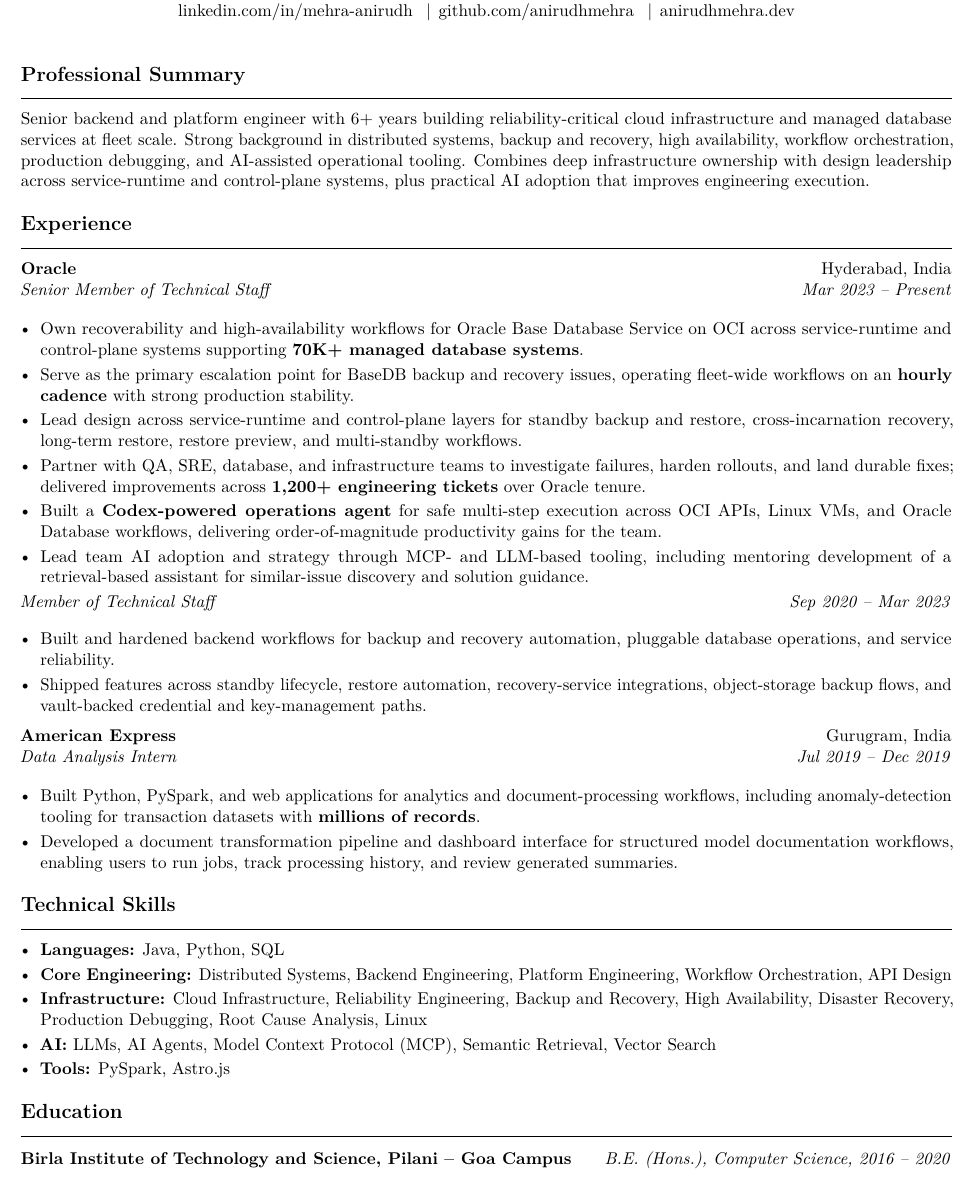
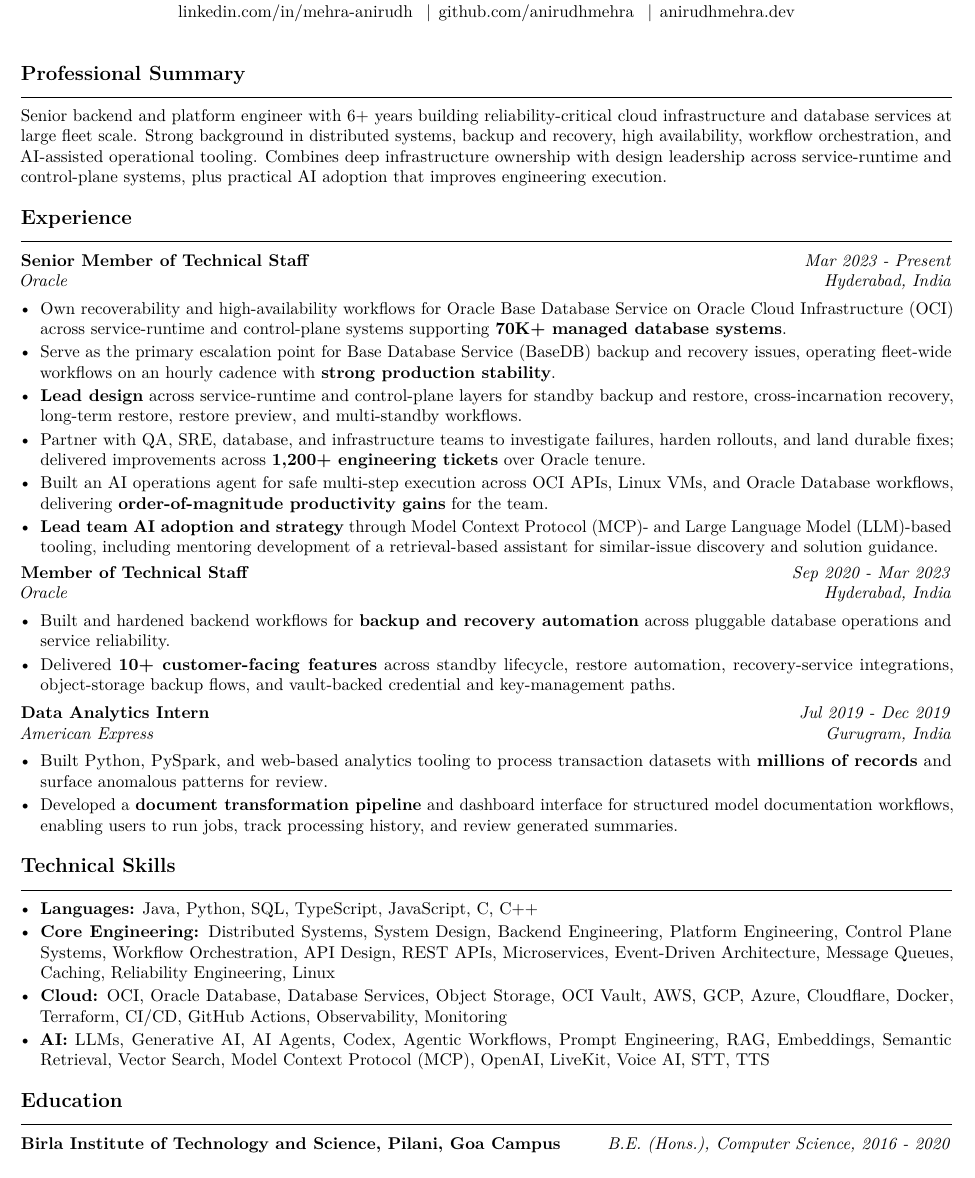
Before and after one commit to anirudhmehra/anirudhmehra.dev, a LaTeX CV (resume-source/resume.tex): part of the page, cut so that both start at the same text. Compiled offline with pdfLaTeX.

Commit message:
Refresh resume for ATS (#15)

```diff
--- a/resume-source/resume.tex
+++ b/resume-source/resume.tex
@@ -36,44 +52,43 @@
 \vspace{0.22em}
 
 \section*{Professional Summary}
-Senior backend and platform engineer with 6+ years building reliability-critical cloud infrastructure and managed database services at fleet scale. Strong background in distributed systems, backup and recovery, high availability, workflow orchestration, production debugging, and AI-assisted operational tooling. Combines deep infrastructure ownership with design leadership across service-runtime and control-plane systems, plus practical AI adoption that improves engineering execution.
+Senior backend and platform engineer with 6+ years building reliability-critical cloud infrastructure and database services at large fleet scale. Strong background in distributed systems, backup and recovery, high availability, workflow orchestration, and AI-assisted operational tooling. Combines deep infrastructure ownership with design leadership across service-runtime and control-plane systems, plus practical AI adoption that improves engineering execution.
 
 \section*{Experience}
-\resumejob{Oracle}{Hyderabad, India}{Senior Member of Technical Staff}{Mar 2023 -- Present}
+\resumejob{Oracle}{Hyderabad, India}{Senior Member of Technical Staff}{Mar 2023 - Present}
 \begin{itemize}
-  \item Own recoverability and high-availability workflows for Oracle Base Database Service on OCI across service-runtime and control-plane systems supporting \textbf{70K+ managed database systems}.
-  \item Serve as the primary escalation point for BaseDB backup and recovery issues, operating fleet-wide workflows on an \textbf{hourly cadence} with strong production stability.
-  \item Lead design across service-runtime and control-plane layers for standby backup and restore, cross-incarnation recovery, long-term restore, restore preview, and multi-standby workflows.
+  \item Own recoverability and high-availability workflows for Oracle Base Database Service on Oracle Cloud Infrastructure (OCI) across service-runtime and control-plane systems supporting \textbf{70K+ managed database systems}.
+  \item Serve as the primary escalation point for Base Database Service (BaseDB) backup and recovery issues, operating fleet-wide workflows on an hourly cadence with \textbf{strong production stability}.
+  \item \textbf{Lead design} across service-runtime and control-plane layers for standby backup and restore, cross-incarnation recovery, long-term restore, restore preview, and multi-standby workflows.
   \item Partner with QA, SRE, database, and infrastructure teams to investigate failures, harden rollouts, and land durable fixes; delivered improvements across \textbf{1,200+ engineering tickets} over Oracle tenure.
-  \item Built a \textbf{Codex-powered operations agent} for safe multi-step execution across OCI APIs, Linux VMs, and Oracle Database workflows, delivering order-of-magnitude productivity gains for the team.
-  \item Lead team AI adoption and strategy through MCP- and LLM-based tooling, including mentoring development of a retrieval-based assistant for similar-issue discovery and solution guidance.
+  \item Built an AI operations agent for safe multi-step execution across OCI APIs, Linux VMs, and Oracle Database workflows, delivering \textbf{order-of-magnitude productivity gains} for the team.
+  \item \textbf{Lead team AI adoption and strategy} through Model Context Protocol (MCP)- and Large Language Model (LLM)-based tooling, including mentoring development of a retrieval-based assistant for similar-issue discovery and solution guidance.
 \end{itemize}
 
-\textit{Member of Technical Staff} \hfill \textit{Sep 2020 -- Mar 2023}\\[-0.45em]
+\vspace{0.18em}
+\textbf{Member of Technical Staff} \hfill \textit{Sep 2020 - Mar 2023}\\
+\textit{Oracle} \hfill \textit{Hyderabad, India}\\[-0.9em]
 \begin{itemize}
-  \item Built and hardened backend workflows for backup and recovery automation, pluggable database operations, and service reliability.
-  \item Shipped features across standby lifecycle, restore automation, recovery-service integrations, object-storage backup flows, and vault-backed credential and key-management paths.
+  \item Built and hardened backend workflows for \textbf{backup and recovery automation} across pluggable database operations and service reliability.
+  \item Delivered \textbf{10+ customer-facing features} across standby lifecycle, restore automation, recovery-service integrations, object-storage backup flows, and vault-backed credential and key-management paths.
 \end{itemize}
 
 \vspace{0.35em}
-\resumejob{American Express}{Gurugram, India}{Data Analysis Intern}{Jul 2019 -- Dec 2019}
+\resumejob{American Express}{Gurugram, India}{Data Analytics Intern}{Jul 2019 - Dec 2019}
 \begin{itemize}
-  \item Built Python, PySpark, and web applications for analytics and document-processing workflows, including anomaly-detection tooling for transaction datasets with \textbf{millions of records}.
-  \item Developed a document transformation pipeline and dashboard interface for structured model documentation workflows, enabling users to run jobs, track processing history, and review generated summaries.
+  \item Built Python, PySpark, and web-based analytics tooling to process transaction datasets with \textbf{millions of records} and surface anomalous patterns for review.
+  \item Developed a \textbf{document transformation pipeline} and dashboard interface for structured model documentation workflows, enabling users to run jobs, track processing history, and review generated summaries.
 \end{itemize}
 
 \section*{Technical Skills}
 \begin{itemize}
-  \item \textbf{Languages:} Java, Python, SQL
-  \item \textbf{Core Engineering:} Distributed Systems, Backend Engineering, Platform Engineering, Workflow Orchestration, API Design
-  \item \textbf{Infrastructure:} Cloud Infrastructure, Reliability Engineering, Backup and Recovery, High Availability, Disaster Recovery, Production Debugging, Root Cause Analysis, Linux
-  \item \textbf{AI:} LLMs, AI Agents, Model Context Protocol (MCP), Semantic Retrieval, Vector Search
-  \item \textbf{Tools:} PySpark, Astro.js
+  \item \textbf{Languages:} Java, Python, SQL, TypeScript, JavaScript, C, C++
+  \item \textbf{Core Engineering:} Distributed Systems, System Design, Backend Engineering, Platform Engineering, Control Plane Systems, Workflow Orchestration, API Design, REST APIs, Microservices, Event-Driven Architecture, Message Queues, Caching, Reliability Engineering, Linux
+  \item \textbf{Cloud:} OCI, Oracle Database, Database Services, Object Storage, OCI Vault, AWS, GCP, Azure, Cloudflare, Docker, Terraform, CI/CD, GitHub Actions, Observability, Monitoring
+  \item \textbf{AI:} LLMs, Generative AI, AI Agents, Codex, Agentic Workflows, Prompt Engineering, RAG, Embeddings, Semantic Retrieval, Vector Search, Model Context Protocol (MCP), OpenAI, LiveKit, Voice AI, STT, TTS
 \end{itemize}
 
 \section*{Education}
-\begin{tabularx}{\linewidth}{@{}Xr@{}}
-  \textbf{Birla Institute of Technology and Science, Pilani -- Goa Campus} & \textit{B.E. (Hons.), Computer Science, 2016 -- 2020} \\
-\end{tabularx}
+\textbf{Birla Institute of Technology and Science, Pilani, Goa Campus} \hfill \textit{B.E. (Hons.), Computer Science, 2016 - 2020}
 
 \end{document}
```
Also changed, not shown: resume-source/resume.tex (32 more changed lines), 1 other file.
